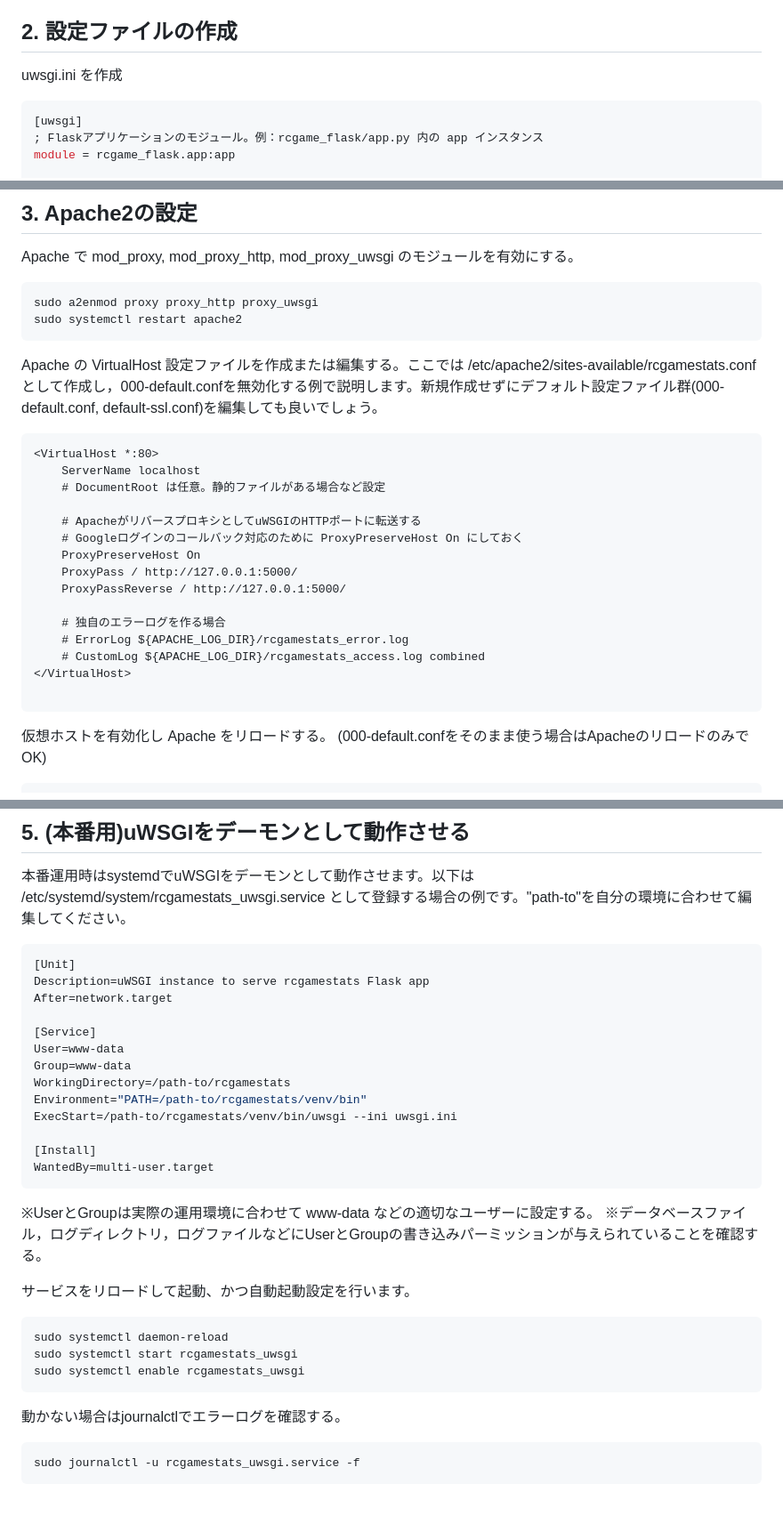
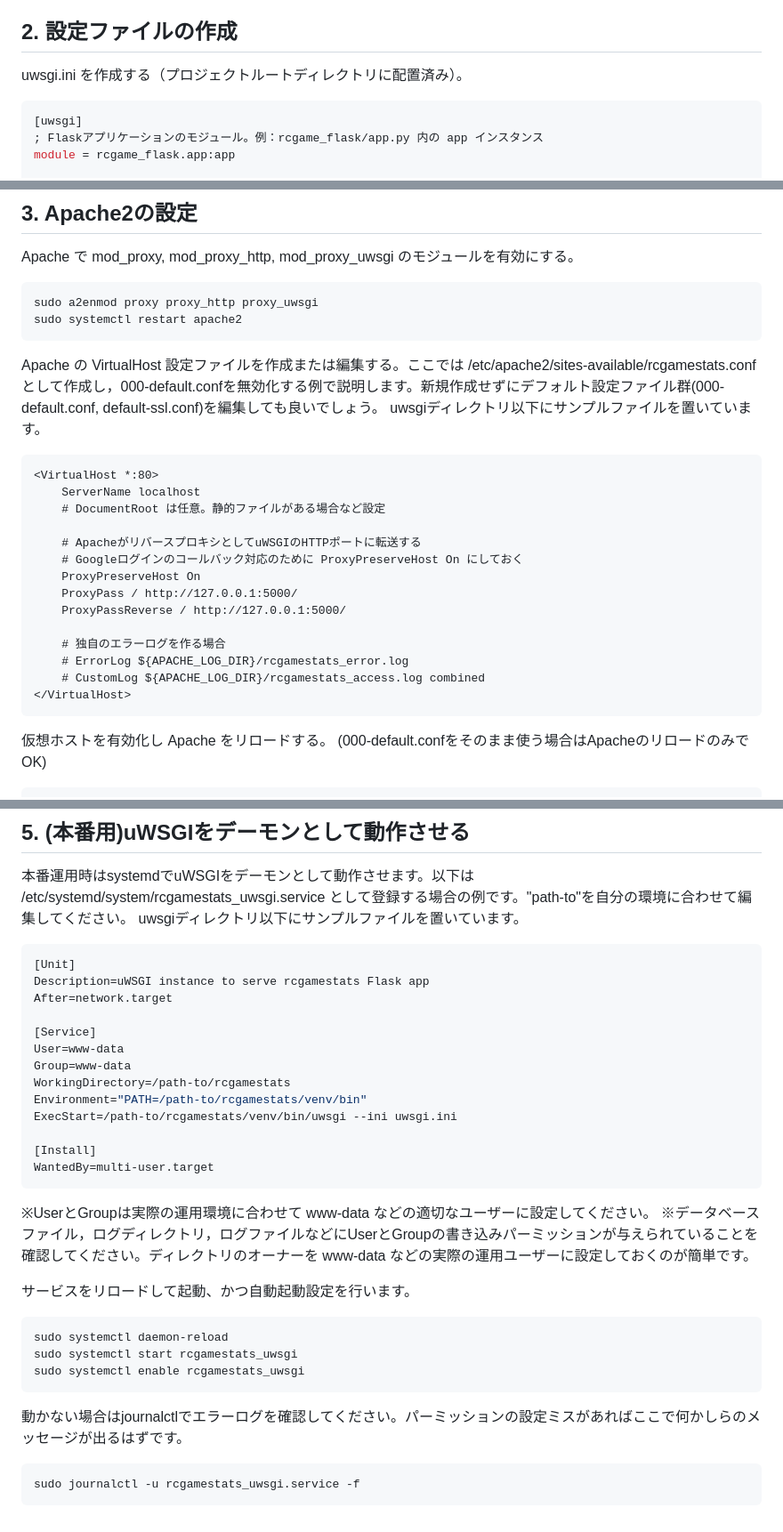
Before and after one commit to helios-base/rcgamestats, a Markdown page: docs/setup/02_uwsgi_setup.md, 3 parts joined by grey strips. Shown at 89% size. GitHub-like rendering.

````diff
--- a/docs/setup/02_uwsgi_setup.md
+++ b/docs/setup/02_uwsgi_setup.md
@@ -23,7 +23,7 @@ uwsgi --http 127.0.0.1:5000 --master -p 4 -w rcgame_flask.app:app
 
 ## 2. 設定ファイルの作成
 
-uwsgi.ini を作成
+uwsgi.ini を作成する（プロジェクトルートディレクトリに配置済み）。
 ```ini
 [uwsgi]
 ; Flaskアプリケーションのモジュール。例：rcgame_flask/app.py 内の app インスタンス
@@ -64,6 +64,7 @@ sudo systemctl restart apache2
 ```
 
 Apache の VirtualHost 設定ファイルを作成または編集する。ここでは /etc/apache2/sites-available/rcgamestats.conf として作成し，000-default.confを無効化する例で説明します。新規作成せずにデフォルト設定ファイル群(000-default.conf, default-ssl.conf)を編集しても良いでしょう。
+uwsgiディレクトリ以下にサンプルファイルを置いています。
 ```apacheconf
 <VirtualHost *:80>
     ServerName localhost
@@ -79,7 +80,6 @@ Apache の VirtualHost 設定ファイルを作成または編集する。ここ
     # ErrorLog ${APACHE_LOG_DIR}/rcgamestats_error.log
     # CustomLog ${APACHE_LOG_DIR}/rcgamestats_access.log combined
 </VirtualHost>
-
 ```
 
 仮想ホストを有効化し Apache をリロードする。
@@ -125,7 +125,7 @@ apacheの設定ファイルを修正する。
 ## 5. (本番用)uWSGIをデーモンとして動作させる
 
 本番運用時はsystemdでuWSGIをデーモンとして動作させます。以下は /etc/systemd/system/rcgamestats_uwsgi.service として登録する場合の例です。"path-to"を自分の環境に合わせて編集してください。
-
+uwsgiディレクトリ以下にサンプルファイルを置いています。
 ```ini
 [Unit]
 Description=uWSGI instance to serve rcgamestats Flask app
@@ -142,8 +142,8 @@ ExecStart=/path-to/rcgamestats/venv/bin/uwsgi --ini uwsgi.ini
 WantedBy=multi-user.target
 ```
 
-※UserとGroupは実際の運用環境に合わせて www-data などの適切なユーザーに設定する。
-※データベースファイル，ログディレクトリ，ログファイルなどにUserとGroupの書き込みパーミッションが与えられていることを確認する。
+※UserとGroupは実際の運用環境に合わせて www-data などの適切なユーザーに設定してください。
+※データベースファイル，ログディレクトリ，ログファイルなどにUserとGroupの書き込みパーミッションが与えられていることを確認してください。ディレクトリのオーナーを www-data などの実際の運用ユーザーに設定しておくのが簡単です。
 
 
 サービスをリロードして起動、かつ自動起動設定を行います。
@@ -153,7 +153,7 @@ sudo systemctl start rcgamestats_uwsgi
 sudo systemctl enable rcgamestats_uwsgi
 ```
 
-動かない場合はjournalctlでエラーログを確認する。
+動かない場合はjournalctlでエラーログを確認してください。パーミッションの設定ミスがあればここで何かしらのメッセージが出るはずです。
 ```
 sudo journalctl -u rcgamestats_uwsgi.service -f
 ```
````
Also changed, not shown: uwsgi/settings-uWSGI.md (deleted, +0 -159 lines).
